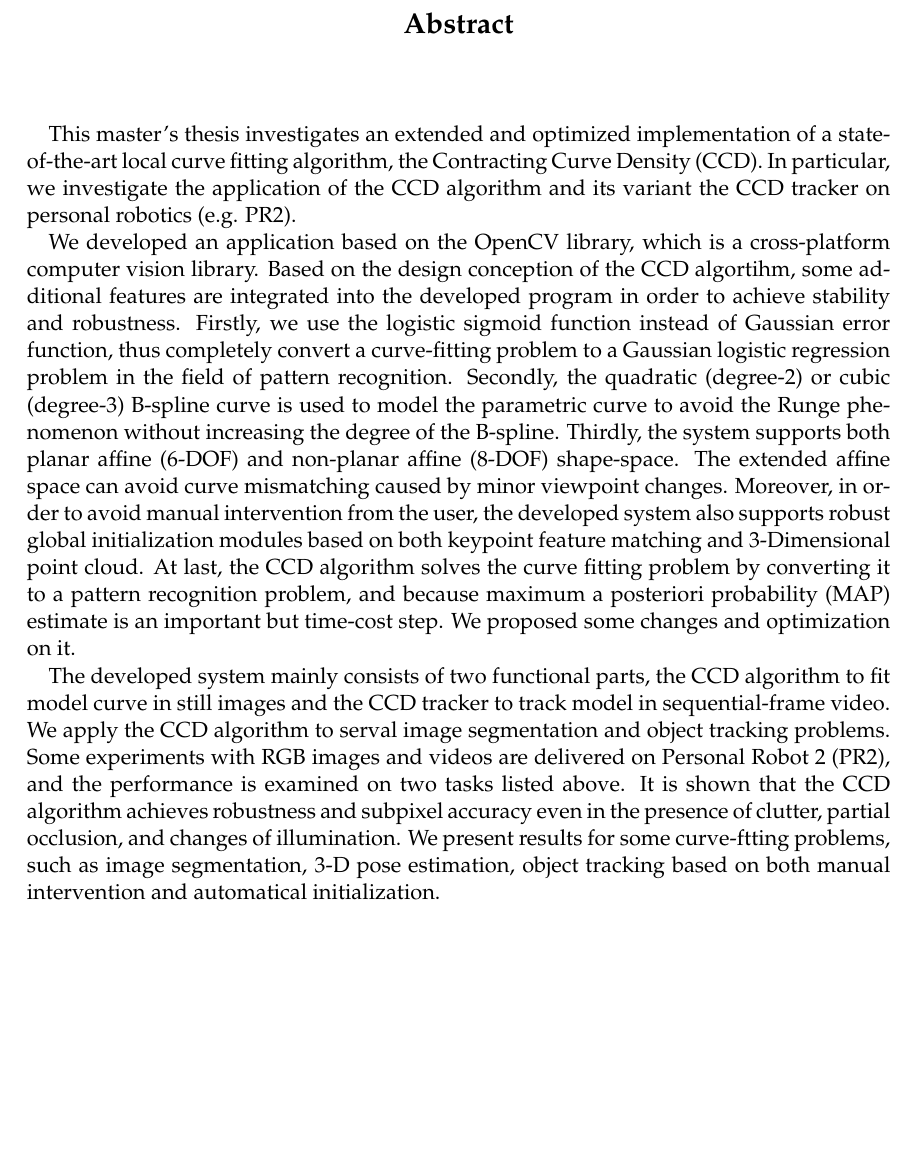
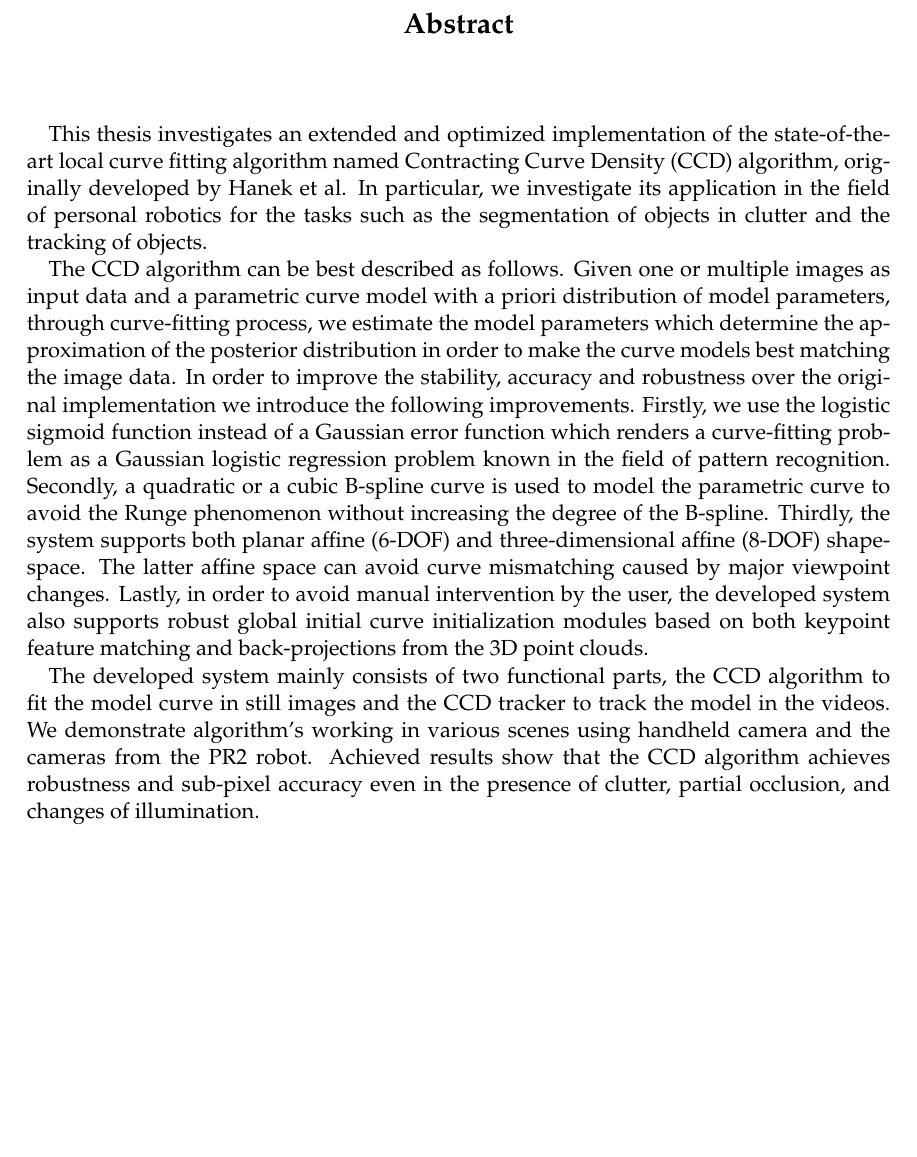
Before and after one commit to dejanpan/contracting-curve-density, a LaTeX thesis (master_thesis/main.tex, which reads master_thesis/components/abstract.tex): part of page 7 of 71, cut so that both start at the same text, the shorter picture padded with empty space. Compiled offline with pdfLaTeX; an older LaTeX class or package is replaced by its successor.

Commit message:
abstract

```diff
--- a/master_thesis/components/abstract.tex
+++ b/master_thesis/components/abstract.tex
@@ -16,42 +16,76 @@
 \end{center}
 \vspace{1cm}
 
-This master's thesis investigates an extended and optimized
-implementation of a state-of-the-art local curve fitting algorithm,
-the Contracting Curve Density (CCD).
-In particular, we investigate
-the application of the CCD algorithm and its variant the CCD tracker
-on personal robotics (e.g. PR2).
+% This master's thesis investigates an extended and optimized
+% implementation of a state-of-the-art local curve fitting algorithm,
+% the Contracting Curve Density (CCD).
+% In particular, we investigate
+% the application of the CCD algorithm and its variant the CCD tracker
+% on personal robotics (e.g. PR2).
 
-We developed an application based on the OpenCV library, which
-is a cross-platform computer vision library. Based on the
-design conception of the CCD algortihm, some
-additional features are integrated into the developed program in order to
-achieve stability and robustness. Firstly, we use the logistic sigmoid
-function instead of Gaussian error function, thus completely convert a
-curve-fitting problem to a Gaussian logistic regression problem in the
-field of pattern recognition. Secondly, the quadratic (degree-2) or
-cubic (degree-3) B-spline curve is used to model the parametric curve
+% We developed an application based on the OpenCV library, which
+% is a cross-platform computer vision library. Based on the
+% design conception of the CCD algortihm, some
+% additional features are integrated into the developed program in order to
+% achieve stability and robustness. Firstly, we use the logistic sigmoid
+% function instead of Gaussian error function, thus completely convert a
+% curve-fitting problem to a Gaussian logistic regression problem in the
+% field of pattern recognition. Secondly, the quadratic (degree-2) or
+% cubic (degree-3) B-spline curve is used to model the parametric curve
+% to avoid the Runge phenomenon without increasing the degree of the
+% B-spline. Thirdly, the system supports both planar affine (6-DOF) and
+% non-planar affine (8-DOF) shape-space. The extended affine space can avoid
+% curve mismatching caused by minor viewpoint changes. Moreover, in
+% order to avoid manual intervention from the user, the developed system
+% also supports robust global initialization modules based on both keypoint
+% feature matching and 3-Dimensional point cloud. At last, the CCD
+% algorithm solves the curve fitting problem by converting it to a
+% pattern recognition problem, and because maximum a posteriori probability
+% (MAP) estimate is an important but time-cost step. We proposed some
+% changes and optimization on it.
+
+% The developed system mainly consists of two functional parts, the CCD
+% algorithm to fit model curve in still images and the CCD tracker to
+% track model in sequential-frame video. We apply the CCD algorithm to
+% serval image segmentation and object tracking problems. Some experiments with RGB
+% images and videos are delivered on Personal Robot 2 (PR2), and the
+% performance is examined on two tasks listed above.  It is shown that
+% the CCD algorithm achieves robustness and subpixel accuracy even in the
+% presence of clutter, partial occlusion, and changes of
+% illumination. We present results for some curve-ftting problems, such
+% as image segmentation, 3-D pose estimation, object tracking based on
+% both manual intervention and automatical initialization.
+
+This thesis investigates an extended and optimized
+implementation of the state-of-the-art local curve fitting algorithm
+named Contracting Curve Density (CCD) algorithm, originally developed
+by Hanek et al. In particular, we investigate its application
+in the field of personal robotics for the tasks such as the segmentation
+of objects in clutter and the tracking of objects.
+
+The CCD algorithm can be best described as follows. Given one or multiple images as input
+data and a parametric curve model with a priori distribution of model
+parameters, through curve-fitting process, we estimate the model
+parameters which determine the approximation of the posterior
+distribution in order to make the curve models best matching the image data.
+In order to improve the stability, accuracy and robustness over the original
+implementation we introduce the following improvements. Firstly, we use the logistic sigmoid
+function instead of a Gaussian error function which renders a
+curve-fitting problem as a Gaussian logistic regression problem known in the
+field of pattern recognition. Secondly, a quadratic or
+a cubic B-spline curve is used to model the parametric curve
 to avoid the Runge phenomenon without increasing the degree of the
 B-spline. Thirdly, the system supports both planar affine (6-DOF) and
-non-planar affine (8-DOF) shape-space. The extended affine space can avoid
-curve mismatching caused by minor viewpoint changes. Moreover, in
-order to avoid manual intervention from the user, the developed system
-also supports robust global initialization modules based on both keypoint
-feature matching and 3-Dimensional point cloud. At last, the CCD
-algorithm solves the curve fitting problem by converting it to a
-pattern recognition problem, and because maximum a posteriori probability
-(MAP) estimate is an important but time-cost step. We proposed some
-changes and optimization on it.
+three-dimensional affine (8-DOF) shape-space. The latter affine space can avoid
+curve mismatching caused by major viewpoint changes. Lastly, in
+order to avoid manual intervention by the user, the developed system
+also supports robust global initial curve initialization modules based on both keypoint
+feature matching and back-projections from the 3D point clouds.
 
 The developed system mainly consists of two functional parts, the CCD
-algorithm to fit model curve in still images and the CCD tracker to
-track model in sequential-frame video. We apply the CCD algorithm to
-serval image segmentation and object tracking problems. Some experiments with RGB
-images and videos are delivered on Personal Robot 2 (PR2), and the
-performance is examined on two tasks listed above.  It is shown that
-the CCD algorithm achieves robustness and subpixel accuracy even in the
-presence of clutter, partial occlusion, and changes of
-illumination. We present results for some curve-ftting problems, such
-as image segmentation, 3-D pose estimation, object tracking based on
-both manual intervention and automatical initialization.
+algorithm to fit the model curve in still images and the CCD tracker to
+track the model in the videos. We demonstrate algorithm's working
+in various scenes using handheld camera and the cameras from the
+PR2 robot. Achieved results show that the CCD algorithm achieves
+robustness and sub-pixel accuracy even in the presence of clutter,
+partial occlusion, and changes of illumination.
```
